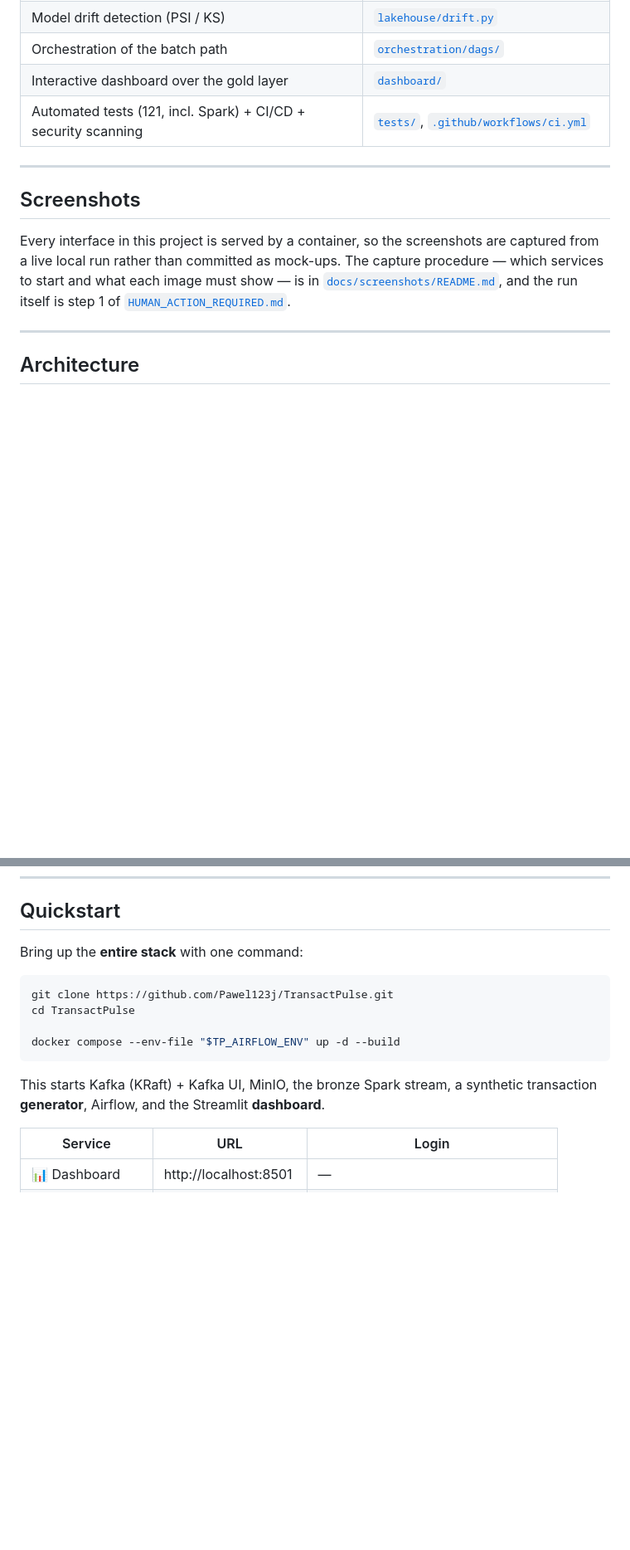
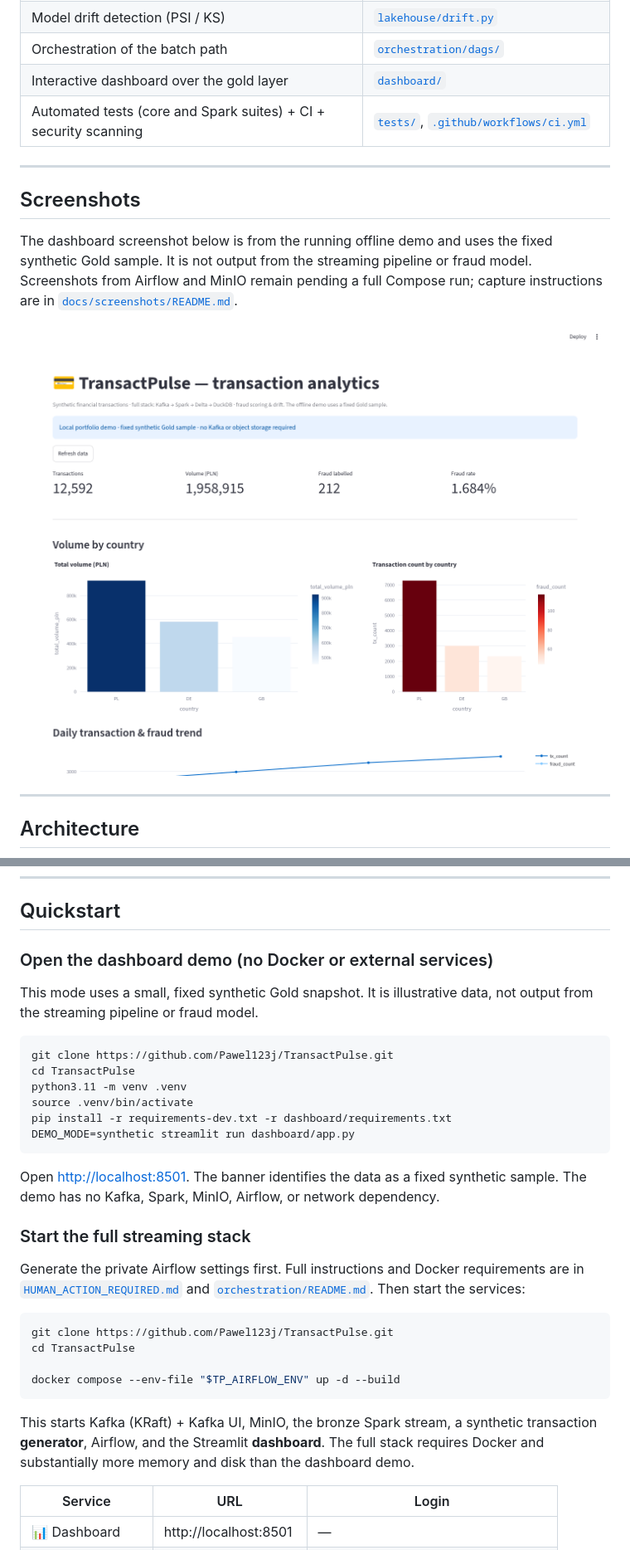
Before and after one commit to Pawel123j/TransactPulse, a Markdown page: README.md, 2 parts joined by grey strips. Shown at 83% size. Drawn GitHub-style; pictures changed too: docs/screenshots/dashboard-synthetic-demo.png (added); blank space fills up the shorter version.

Commit message:
fix: make the synthetic dashboard consistent and fully offline

````diff
--- a/README.md
+++ b/README.md
@@ -87,24 +86,18 @@ with data-quality and model-drift reporting along the way.
 | Model drift detection (PSI / KS) | [`lakehouse/drift.py`](lakehouse/drift.py) |
 | Orchestration of the batch path | [`orchestration/dags/`](orchestration/dags/) |
 | Interactive dashboard over the gold layer | [`dashboard/`](dashboard/README.md) |
-| Automated tests (121, incl. Spark) + CI/CD + security scanning | [`tests/`](tests/), [`.github/workflows/ci.yml`](.github/workflows/ci.yml) |
+| Automated tests (core and Spark suites) + CI + security scanning | [`tests/`](tests/), [`.github/workflows/ci.yml`](.github/workflows/ci.yml) |
 
 ---
 
 ## Screenshots
 
-Every interface in this project is served by a container, so the screenshots are
-captured from a live local run rather than committed as mock-ups. The capture
-procedure — which services to start and what each image must show — is in
-[`docs/screenshots/README.md`](docs/screenshots/README.md), and the run itself is
-step 1 of [`HUMAN_ACTION_REQUIRED.md`](HUMAN_ACTION_REQUIRED.md).
+The dashboard screenshot below is from the running offline demo and uses the
+fixed synthetic Gold sample. It is not output from the streaming pipeline or
+fraud model. Screenshots from Airflow and MinIO remain pending a full Compose
+run; capture instructions are in [`docs/screenshots/README.md`](docs/screenshots/README.md).
 
-<!-- Uncomment once the files in docs/screenshots/ have been captured.
-| Streamlit dashboard | Airflow DAG |
-| ------------------- | ----------- |
-| ![Dashboard overview](docs/screenshots/dashboard-overview.png) | ![medallion_pipeline DAG](docs/screenshots/airflow-dag.png) |
-| ![Fraud scoring](docs/screenshots/dashboard-fraud.png) | ![DAG run history](docs/screenshots/airflow-runs.png) |
--->
+![TransactPulse offline synthetic dashboard demo](docs/screenshots/dashboard-synthetic-demo.png)
 
 ---
 
@@ -295,7 +288,28 @@ TransactPulse/
 
 ## Quickstart
 
-Bring up the **entire stack** with one command:
+### Open the dashboard demo (no Docker or external services)
+
+This mode uses a small, fixed synthetic Gold snapshot. It is illustrative data,
+not output from the streaming pipeline or fraud model.
+
+```bash
+git clone https://github.com/Pawel123j/TransactPulse.git
+cd TransactPulse
+python3.11 -m venv .venv
+source .venv/bin/activate
+pip install -r requirements-dev.txt -r dashboard/requirements.txt
+DEMO_MODE=synthetic streamlit run dashboard/app.py
+```
+
+Open <http://localhost:8501>. The banner identifies the data as a fixed synthetic
+sample. The demo has no Kafka, Spark, MinIO, Airflow, or network dependency.
+
+### Start the full streaming stack
+
+Generate the private Airflow settings first. Full instructions and Docker
+requirements are in [`HUMAN_ACTION_REQUIRED.md`](HUMAN_ACTION_REQUIRED.md) and
+[`orchestration/README.md`](orchestration/README.md). Then start the services:
 
 ```bash
 git clone https://github.com/Pawel123j/TransactPulse.git
@@ -305,7 +319,9 @@ docker compose --env-file "$TP_AIRFLOW_ENV" up -d --build
 ```
 
 This starts Kafka (KRaft) + Kafka UI, MinIO, the bronze Spark stream, a synthetic
-transaction **generator**, Airflow, and the Streamlit **dashboard**.
+transaction **generator**, Airflow, and the Streamlit **dashboard**. The full
+stack requires Docker and substantially more memory and disk than the dashboard
+demo.
 
 | Service          | URL                          | Login                      |
 | ---------------- | ---------------------------- | -------------------------- |
````
Also changed, not shown: other parts of README.md (+12 -11 lines), dashboard/README.md (+16 -2 lines), docs/screenshots/README.md (+5 -8 lines), 8 other files.
